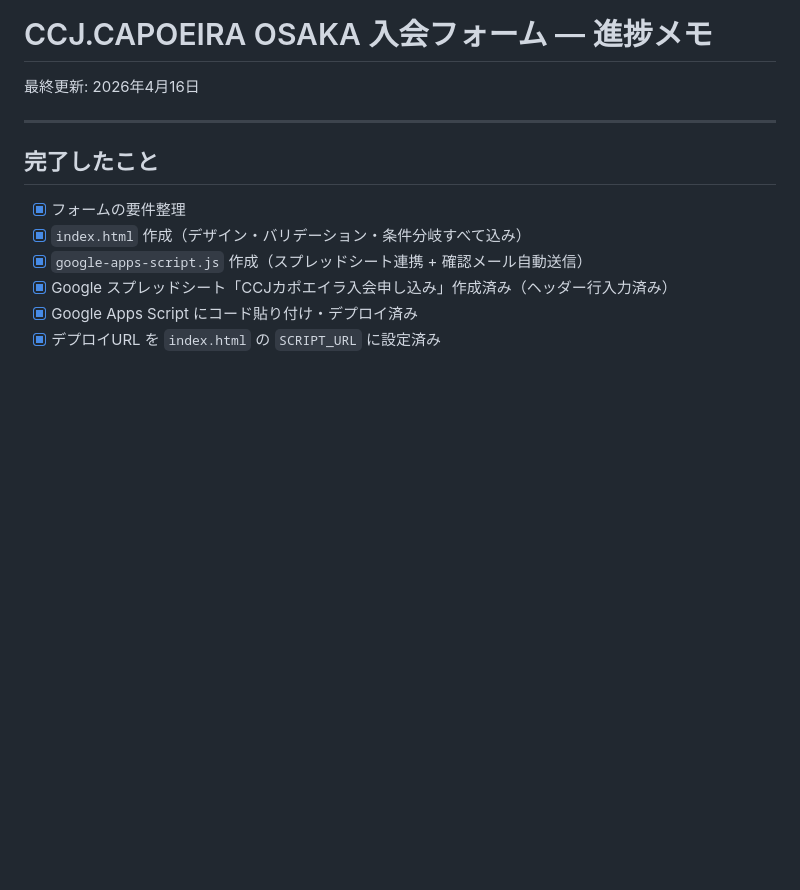
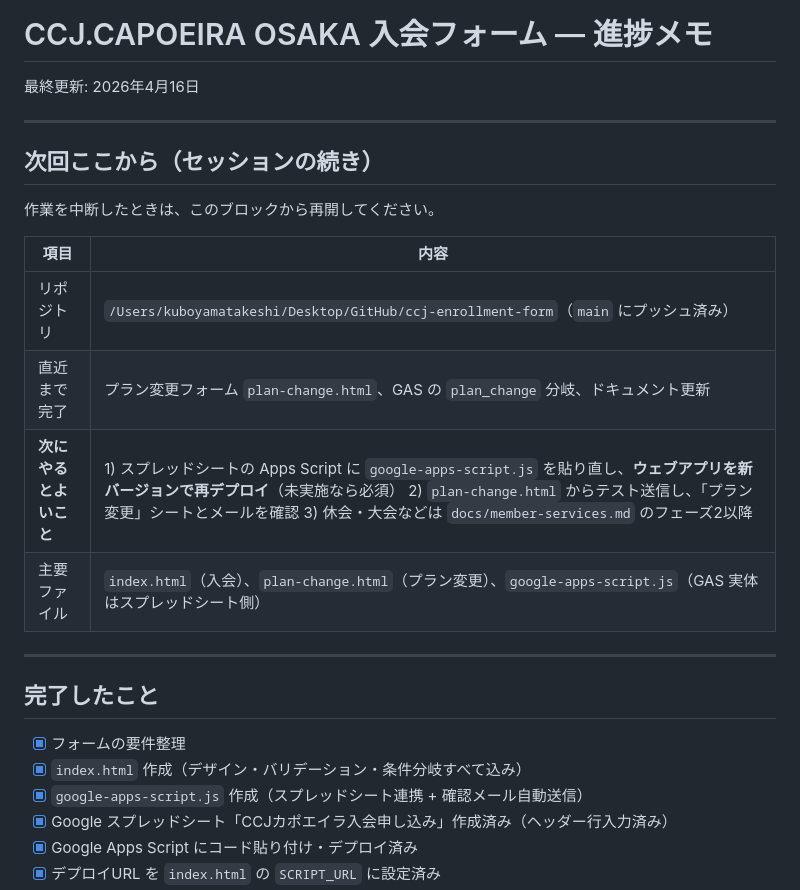
Before and after one commit to soquetecapoeira-max/ccj-enrollment-form, a Markdown page: PROGRESS.md, the part around the change. Drawn GitHub-style; blank space fills up the shorter version.

Commit message:
Add session handoff section to PROGRESS for next time
Made-with: Cursor

```diff
--- a/PROGRESS.md
+++ b/PROGRESS.md
@@ -1,6 +1,19 @@
 # CCJ.CAPOEIRA OSAKA 入会フォーム — 進捗メモ
 
 最終更新: 2026年4月16日
+
+---
+
+## 次回ここから（セッションの続き）
+
+作業を中断したときは、このブロックから再開してください。
+
+| 項目 | 内容 |
+|------|------|
+| リポジトリ | `/Users/kuboyamatakeshi/Desktop/GitHub/ccj-enrollment-form`（`main` にプッシュ済み） |
+| 直近まで完了 | プラン変更フォーム `plan-change.html`、GAS の `plan_change` 分岐、ドキュメント更新 |
+| **次にやるとよいこと** | 1) スプレッドシートの Apps Script に `google-apps-script.js` を貼り直し、**ウェブアプリを新バージョンで再デプロイ**（未実施なら必須） 2) `plan-change.html` からテスト送信し、「プラン変更」シートとメールを確認 3) 休会・大会などは `docs/member-services.md` のフェーズ2以降 |
+| 主要ファイル | `index.html`（入会）、`plan-change.html`（プラン変更）、`google-apps-script.js`（GAS 実体はスプレッドシート側） |
 
 ---
 
```
